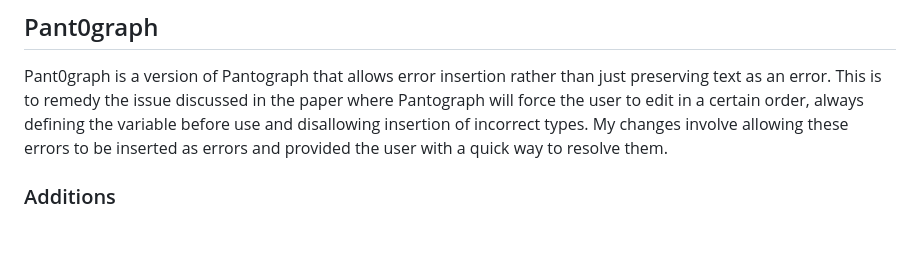
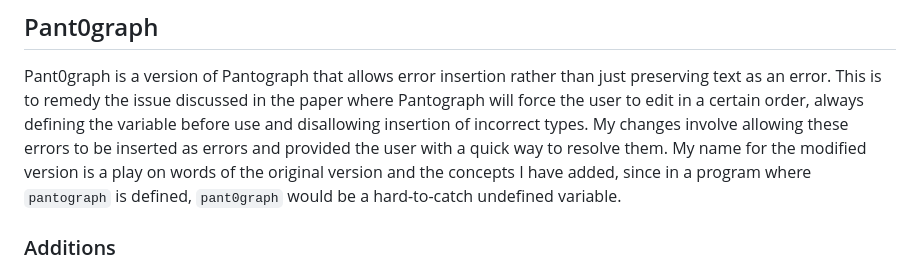
Before and after one commit to MiriamBrunet/pant0graph, a Markdown page: README.md, the part around the change. Drawn GitHub-style; blank space fills up the shorter version.

```diff
--- a/README.md
+++ b/README.md
@@ -69,7 +69,7 @@ The implementation in `src/` is organized as follows:
 ## Pant0graph
 Pant0graph is a version of Pantograph that allows error insertion rather than just preserving text as an error. This is to remedy the issue discussed in the
 paper where Pantograph will force the user to edit in a certain order, always defining the variable before use and disallowing insertion of incorrect types. My
-changes involve allowing these errors to be inserted as errors and provided the user with a quick way to resolve them.
+changes involve allowing these errors to be inserted as errors and provided the user with a quick way to resolve them. My name for the modified version is a play on words of the original version and the concepts I have added, since in a program where `pantograph` is defined, `pant0graph` would be a hard-to-catch undefined variable.
 
 ### Additions
 - Created the `CurrString` module, adding string support and several built in string functions to Currying.
```
